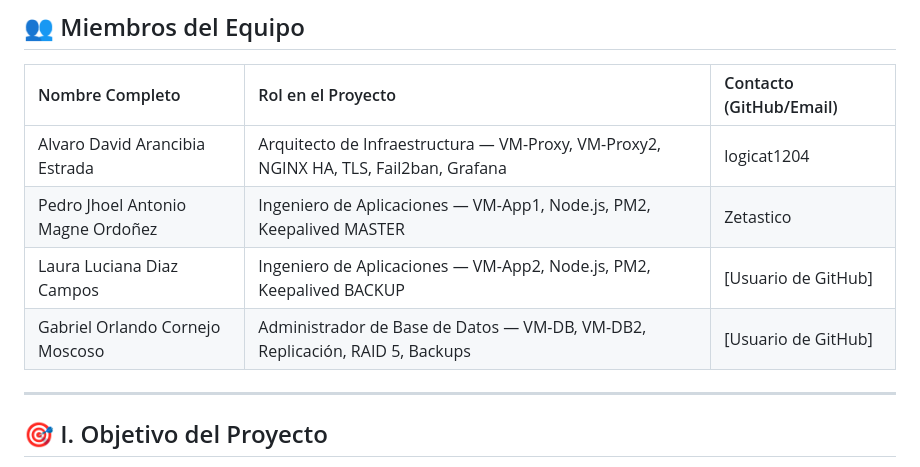
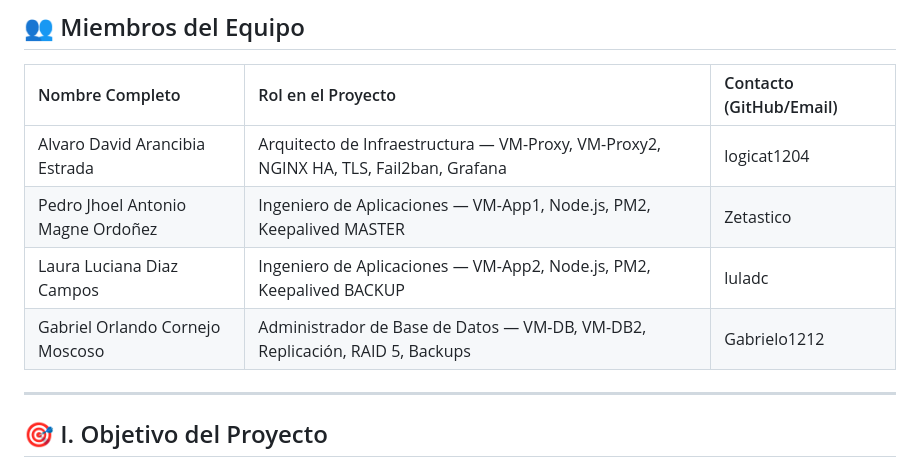
Before and after one commit to logicat1204/sis313-proyecto19-Servicio-de-mensajeria-persistencia-y-seguridad, a Markdown page: README.md, the part around the change. GitHub-like rendering.

```diff
--- a/README.md
+++ b/README.md
@@ -14,8 +14,8 @@
 | :--- | :--- | :--- |
 | Alvaro David Arancibia Estrada | Arquitecto de Infraestructura — VM-Proxy, VM-Proxy2, NGINX HA, TLS, Fail2ban, Grafana | logicat1204 |
 | Pedro Jhoel Antonio Magne Ordoñez | Ingeniero de Aplicaciones — VM-App1, Node.js, PM2, Keepalived MASTER | Zetastico |
-| Laura Luciana Diaz Campos | Ingeniero de Aplicaciones — VM-App2, Node.js, PM2, Keepalived BACKUP | [Usuario de GitHub] |
-| Gabriel Orlando Cornejo Moscoso | Administrador de Base de Datos — VM-DB, VM-DB2, Replicación, RAID 5, Backups | [Usuario de GitHub] |
+| Laura Luciana Diaz Campos | Ingeniero de Aplicaciones — VM-App2, Node.js, PM2, Keepalived BACKUP | luladc |
+| Gabriel Orlando Cornejo Moscoso | Administrador de Base de Datos — VM-DB, VM-DB2, Replicación, RAID 5, Backups | Gabrielo1212 |
 
 ---
 
```
